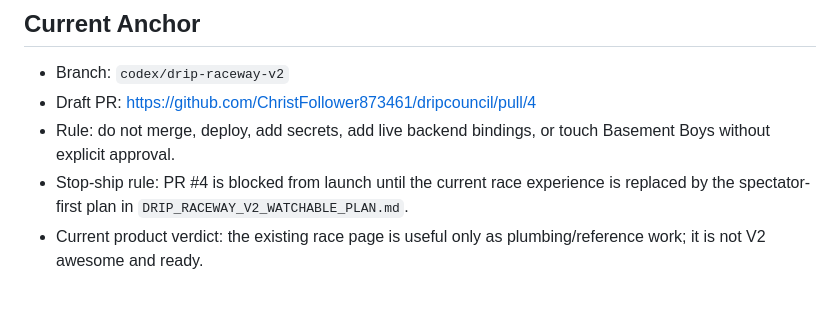
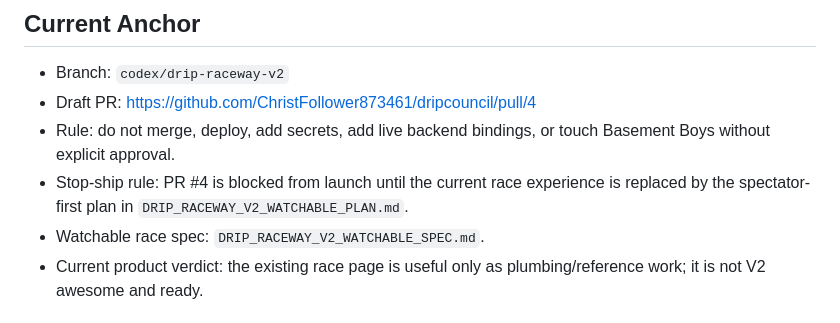
Before and after one commit to ChristFollower873461/dripcouncil, a Markdown page: DRIP_RACEWAY_NEXT_PHASES.md, the part around the change. Rendered like a GitHub page.

```diff
--- a/DRIP_RACEWAY_NEXT_PHASES.md
+++ b/DRIP_RACEWAY_NEXT_PHASES.md
@@ -8,6 +8,7 @@ This is the short operating plan after the first V2 draft PR.
 - Draft PR: https://github.com/ChristFollower873461/dripcouncil/pull/4
 - Rule: do not merge, deploy, add secrets, add live backend bindings, or touch Basement Boys without explicit approval.
 - Stop-ship rule: PR #4 is blocked from launch until the current race experience is replaced by the spectator-first plan in `DRIP_RACEWAY_V2_WATCHABLE_PLAN.md`.
+- Watchable race spec: `DRIP_RACEWAY_V2_WATCHABLE_SPEC.md`.
 - Current product verdict: the existing race page is useful only as plumbing/reference work; it is not V2 awesome and ready.
 
 ## Phase A: Preview Watch
```
Also changed, not shown: DRIP_RACEWAY_V2_WATCHABLE_PLAN.md (+3 -0 lines), DRIP_RACEWAY_V2_WATCHABLE_SPEC.md (added, +254 -0 lines).
